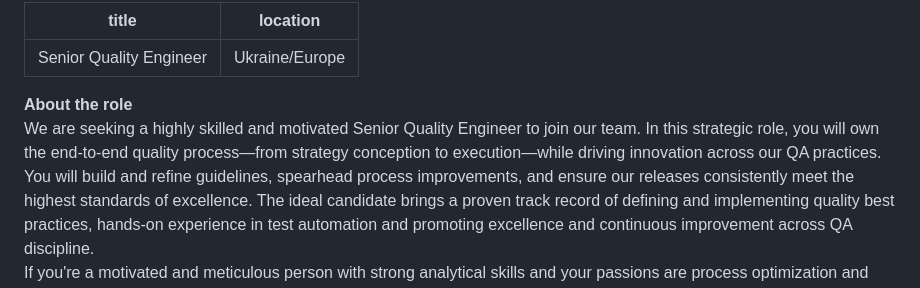
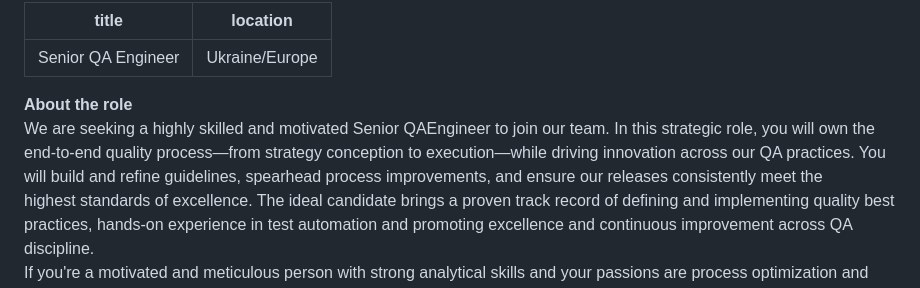
Before and after one commit to Anadea/anadea_jobs, a Markdown page: src/jobs/senior-quality-engineer.md, the part around the change. GitHub-like rendering.

Commit message:
Update jobs “senior-quality-engineer”

```diff
--- a/src/jobs/senior-quality-engineer.md
+++ b/src/jobs/senior-quality-engineer.md
@@ -1,9 +1,9 @@
 ---
-title: Senior Quality Engineer
+title: Senior QA Engineer
 location: Ukraine/Europe
 ---
 **About the role**\
-We are seeking a highly skilled and motivated Senior Quality Engineer to join our team. In this strategic role, you will own the end-to-end quality process—from strategy conception to execution—while driving innovation across our QA practices. You will build and refine guidelines, spearhead process improvements, and ensure our releases consistently meet the\
+We are seeking a highly skilled and motivated Senior QAEngineer to join our team. In this strategic role, you will own the end-to-end quality process—from strategy conception to execution—while driving innovation across our QA practices. You will build and refine guidelines, spearhead process improvements, and ensure our releases consistently meet the \
 highest standards of excellence. The ideal candidate brings a proven track record of defining and implementing quality best practices, hands-on experience in test automation and promoting excellence and continuous improvement across QA discipline.\
 If you're a motivated and meticulous person with strong analytical skills and your passions are process optimization and automating tests, this is your place!\
 \
```
